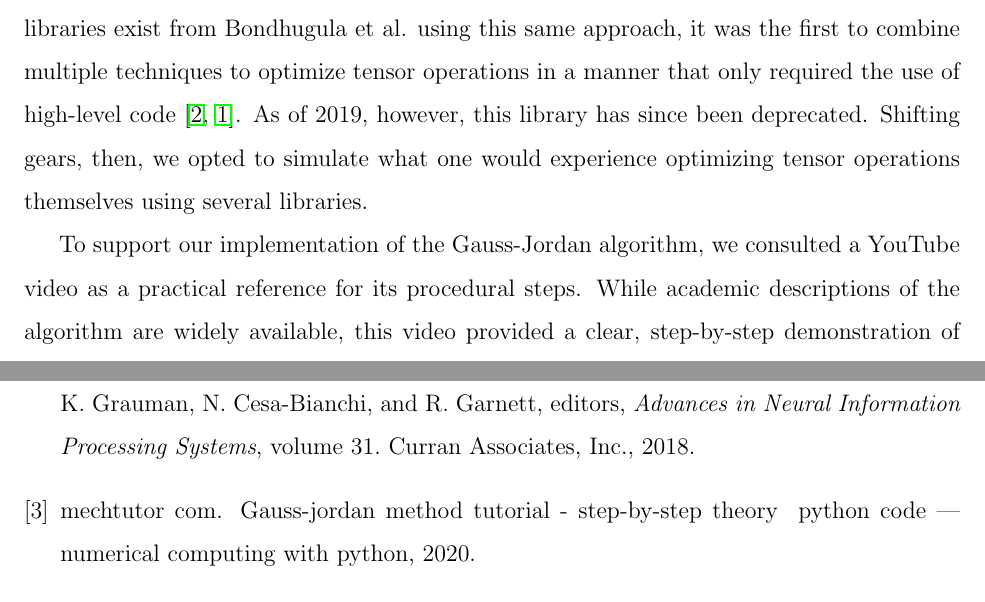
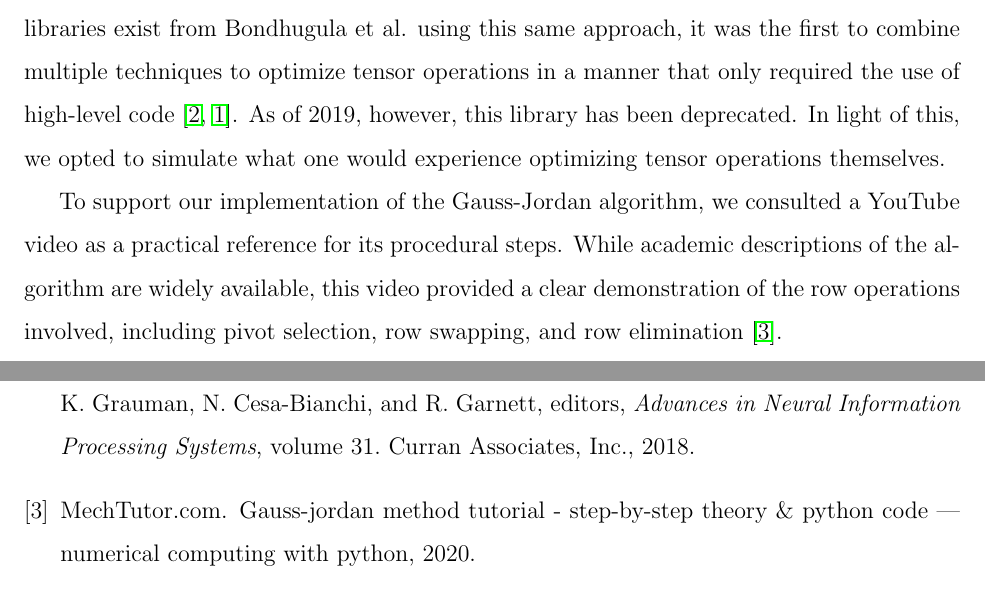
Before and after one commit to ShotgunApe/hpc-final, a LaTeX document (docs/main.tex): two parts of pages 4 and 7 of 7, joined at a grey line, cut so that both start at the same text. Compiled offline with pdfLaTeX.

Commit message:
fixesgit add --all!

```diff
--- a/docs/main.tex
+++ b/docs/main.tex
@@ -61,9 +61,9 @@
 Our initial area of inquiry involved implementing an experiment utilizing Tensor Comprehensions, a domain-specific language and compiler framework developed by Facebook AI Research for streamlining the creation of high-performance machine learning (ML) kernels, particularly for GPUs \cite{tens}. Tensor Comprehensions provided several notable features, including a mathematical syntax inspired by Einstein notation, polyhedral just-in-time (JIT) compilation autotuning, compilation caching, and framework-agnostic integration. However, after beginning our implementation phase, we discovered that Tensor Comprehensions is no longer supported and is no longer available in the Conda repositories. As a result, we were unable to install the necessary tools and subsequently had to pivot our research direction. Hence, our area of focus switched to implementing tensor operations on matrices, such as the Gauss-Jordan reduction method, in both PyTorch and TensorFlow. Using profiling software, we analyze the compute time for both implementations to determine their efficiency.
 
 \section{Related Work}
-Previously, Tensor Comprehensions optimized code through linear programming and black box auto-tuning to generate the correctly optimized code \cite{neu}. Using these approaches, this library had the benefit of providing high performant code with no manual intervention. It attempted this by creating a domain specific language to denote the number of possible optimizations that could be made to an operation using a polyhedral model. While other libraries exist from Bondhugula et al. using this same approach, it was the first to combine multiple techniques to optimize tensor operations in a manner that only required the use of high-level code \cite{neu, bondhugula2008practical}. As of 2019, however, this library has since been deprecated. Shifting gears, then, we opted to simulate what one would experience optimizing tensor operations themselves using several libraries.
+Previously, Tensor Comprehensions optimized code through linear programming and black box auto-tuning to generate the correctly optimized code \cite{neu}. Using these approaches, this library had the benefit of providing high performant code with no manual intervention. It attempted this by creating a domain specific language to denote the number of possible optimizations that could be made to an operation using a polyhedral model. While other libraries exist from Bondhugula et al. using this same approach, it was the first to combine multiple techniques to optimize tensor operations in a manner that only required the use of high-level code \cite{neu, bondhugula2008practical}. As of 2019, however, this library has been deprecated. In light of this, we opted to simulate what one would experience optimizing tensor operations themselves.
 
-To support our implementation of the Gauss-Jordan algorithm, we consulted a YouTube video as a practical reference for its procedural steps. While academic descriptions of the algorithm are widely available, this video provided a clear, step-by-step demonstration of the row operations involved, including pivot selection, row swapping, and row elimination \cite{gaussjordan_video}.
+To support our implementation of the Gauss-Jordan algorithm, we consulted a YouTube video as a practical reference for its procedural steps. While academic descriptions of the algorithm are widely available, this video provided a clear demonstration of the row operations involved, including pivot selection, row swapping, and row elimination \cite{gaussjordan_video}.
 
 \section{Methodology}
 
```
Also changed, not shown: docs/bibliography.bib (+2 -2 lines).
